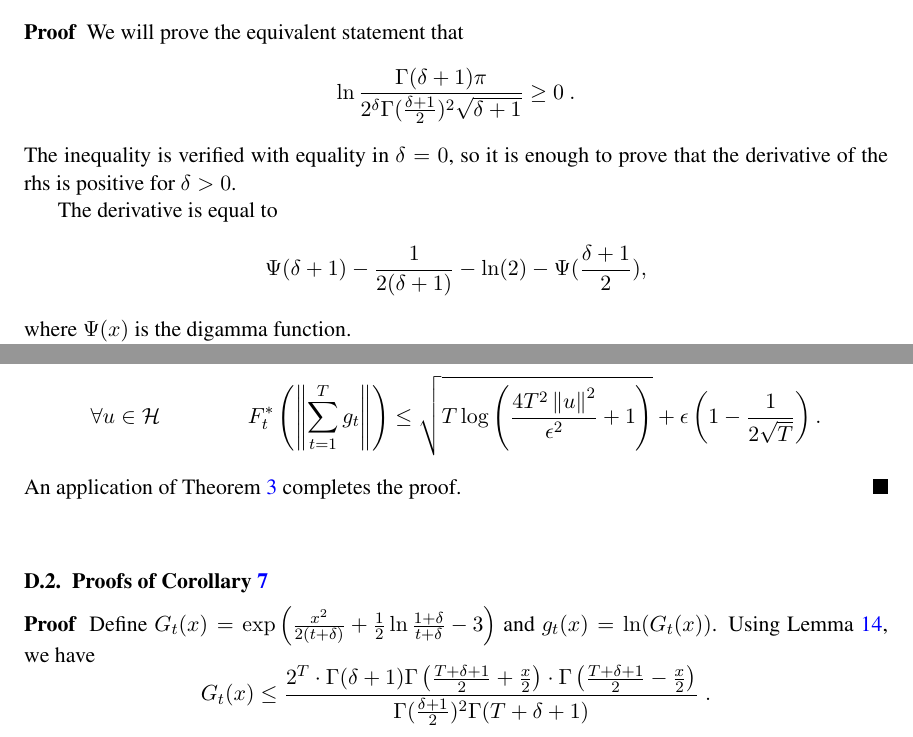
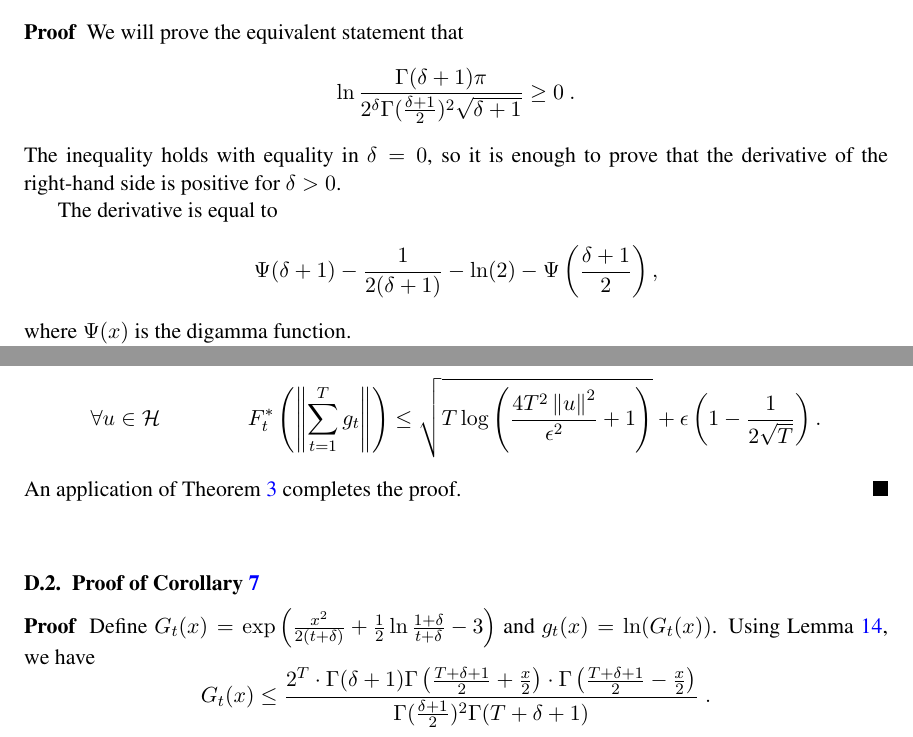
Before and after one commit to DavidPal/coin-betting-and-online-learning, a LaTeX document (main.tex, which reads appendix-kt-reductions.tex): two parts of pages 21 and 25 of 25, joined at a grey line, cut so that both start at the same text. Compiled offline with pdfLaTeX.

Commit message:
Fix appendix

```diff
--- a/appendix-kt-reductions.tex
+++ b/appendix-kt-reductions.tex
@@ -52,11 +52,12 @@ We will prove the equivalent statement that
 \[
 \ln \frac{\Gamma(\delta+1) \pi}{2^\delta \Gamma(\frac{\delta+1}{2})^2 \sqrt{\delta+1}} \geq 0~.
 \]
-The inequality is verified with equality in $\delta=0$, so it is enough to prove that the derivative of the rhs is positive for $\delta>0$.
+The inequality holds with equality in $\delta=0$, so it is enough to prove
+that the derivative of the right-hand side is positive for $\delta > 0$.
 
 The derivative is equal to
 \[
-\Psi(\delta+1) - \frac{1}{2(\delta+1)} -\ln(2) -\Psi(\frac{\delta+1}{2}),
+\Psi(\delta+1) - \frac{1}{2(\delta+1)} -\ln(2) - \Psi\left(\frac{\delta+1}{2} \right),
 \]
 where $\Psi(x)$ is the digamma function.
 
@@ -219,7 +221,7 @@ F^*_t\left(\left\| \sum_{t=1}^T g_t \right\|\right)
 An application of Theorem~\ref{theorem:hilbert-space-olo-regret-bound} completes the proof.
 \end{proof}
 
-\subsection{Proofs of Corollary~\ref{corollary:kt-experts-regret}}
+\subsection{Proof of Corollary~\ref{corollary:kt-experts-regret}}
 
 \begin{proof}
 Define $G_t(x)=\exp\left(\frac{x^2}{2(t+\delta)} +\frac{1}{2} \ln \frac{1+\delta}{t+\delta} -3\right)$ and $g_t(x)=\ln(G_t(x))$.
```
Also changed, not shown: appendix-kt-reductions.tex (5 more changed lines).
